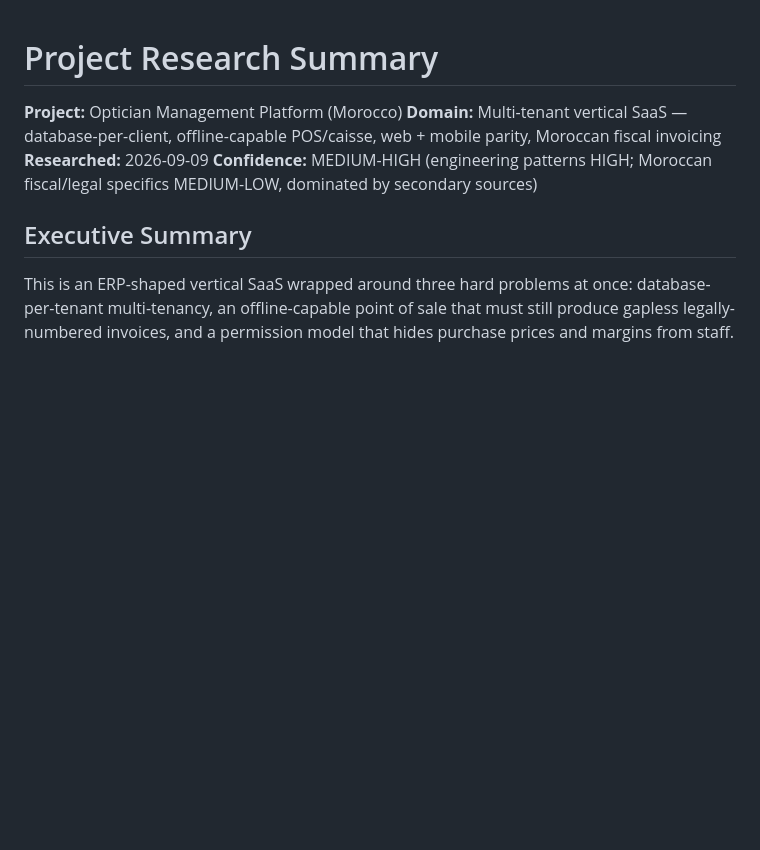
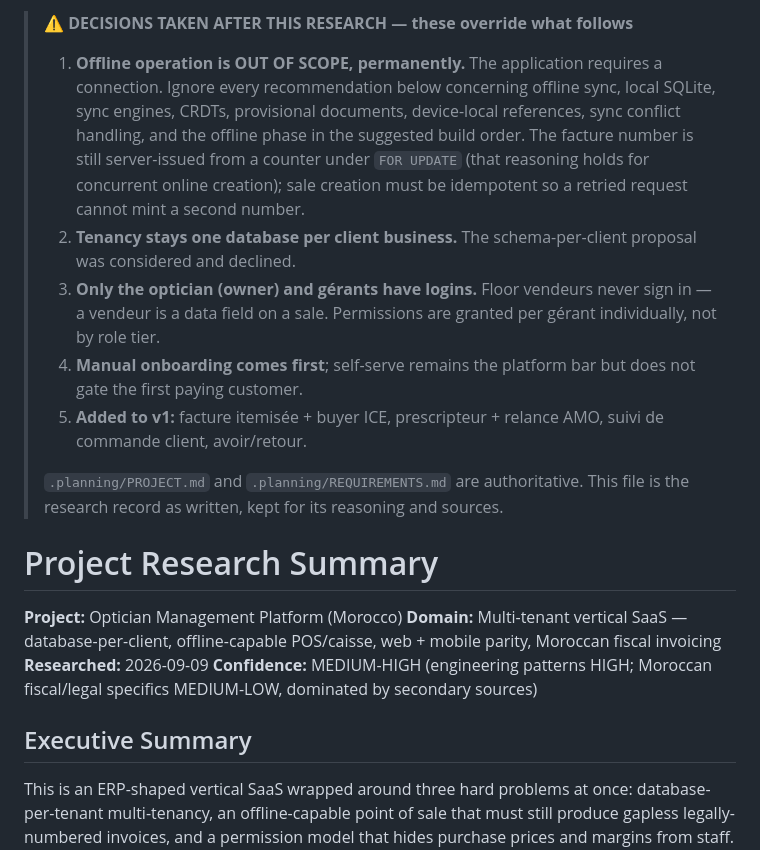
Before and after one commit to ahlyel-amine/optician-crm, a Markdown page: .planning/research/SUMMARY.md, the part around the change. Drawn GitHub-style; blank space fills up the shorter version.

Commit message:
docs: online only - remove offline sync from scope

```diff
--- a/.planning/research/SUMMARY.md
+++ b/.planning/research/SUMMARY.md
@@ -1,3 +1,23 @@
+> **⚠️ DECISIONS TAKEN AFTER THIS RESEARCH — these override what follows**
+>
+> 1. **Offline operation is OUT OF SCOPE, permanently.** The application requires a connection.
+>    Ignore every recommendation below concerning offline sync, local SQLite, sync engines, CRDTs,
+>    provisional documents, device-local references, sync conflict handling, and the offline phase in
+>    the suggested build order. The facture number is still server-issued from a counter under
+>    `FOR UPDATE` (that reasoning holds for concurrent online creation); sale creation must be
+>    idempotent so a retried request cannot mint a second number.
+> 2. **Tenancy stays one database per client business.** The schema-per-client proposal was
+>    considered and declined.
+> 3. **Only the optician (owner) and gérants have logins.** Floor vendeurs never sign in — a vendeur
+>    is a data field on a sale. Permissions are granted per gérant individually, not by role tier.
+> 4. **Manual onboarding comes first**; self-serve remains the platform bar but does not gate the
+>    first paying customer.
+> 5. **Added to v1:** facture itemisée + buyer ICE, prescripteur + relance AMO, suivi de commande
+>    client, avoir/retour.
+>
+> `.planning/PROJECT.md` and `.planning/REQUIREMENTS.md` are authoritative. This file is the research
+> record as written, kept for its reasoning and sources.
+
 # Project Research Summary
 
 **Project:** Optician Management Platform (Morocco)
```
Also changed, not shown: .planning/PROJECT.md (+11 -15 lines), .planning/REQUIREMENTS.md (+5 -18 lines).
